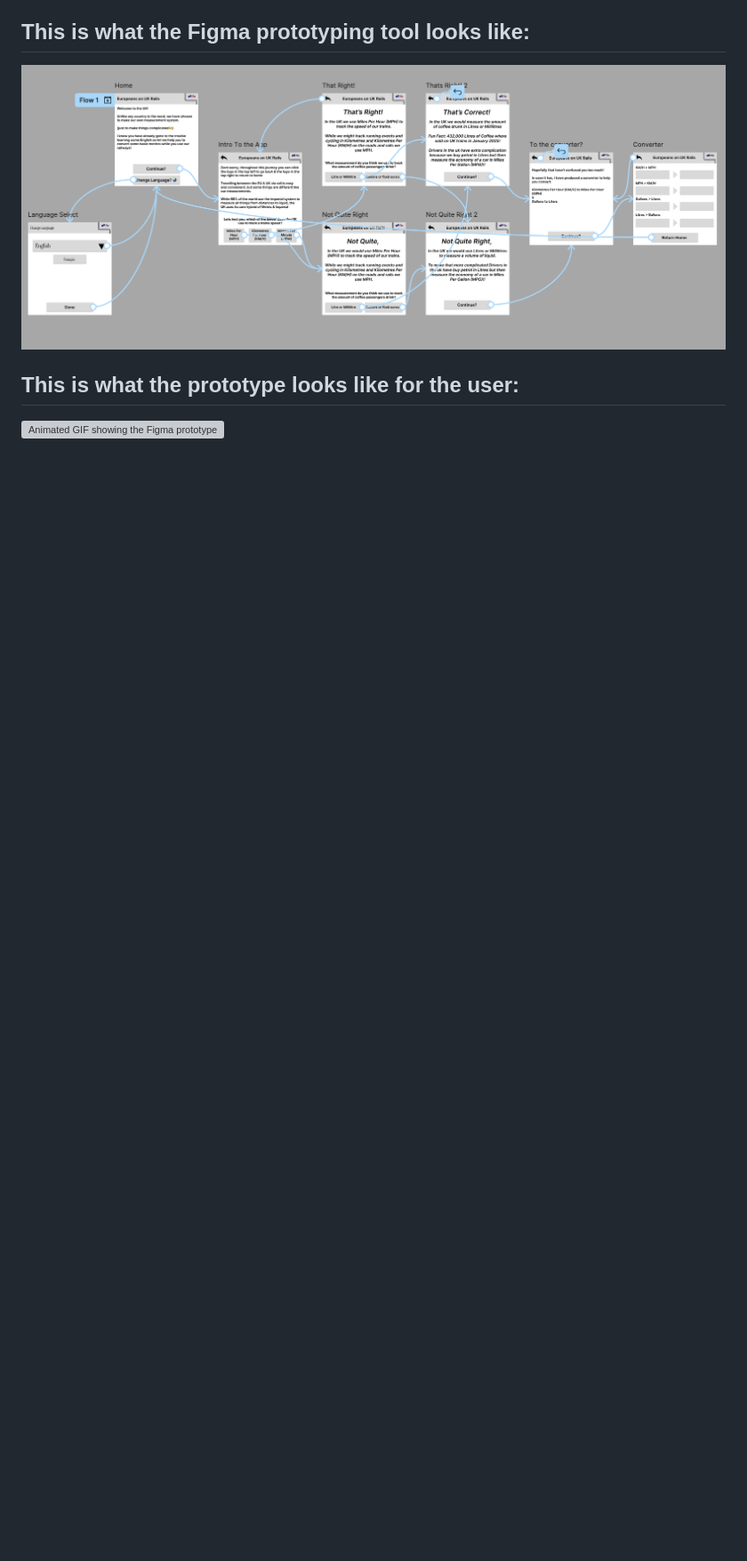
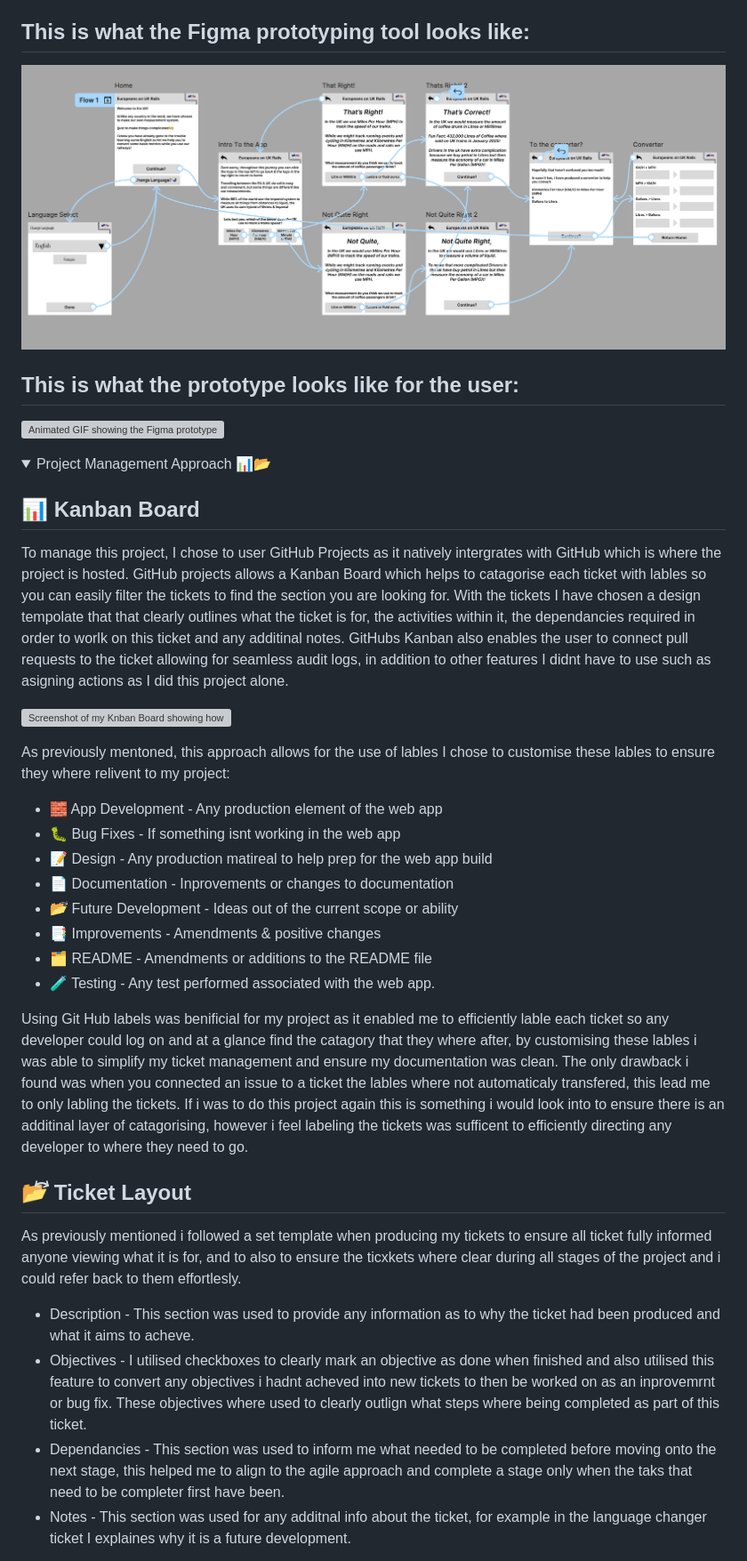
Before and after one commit to T-J-Summer/SE-Summative-1, a Markdown page: README.md, the part around one of its changes. Shown at 89% size. GitHub-like rendering; folded sections open; blank space fills up the shorter version; grey boxes are pictures that could not be loaded.

Commit message:
Update README with PM approach

```diff
--- a/README.md
+++ b/README.md
@@ -70,3 +72,38 @@ This is what the prototype looks like for the user:
 ![Animated GIF showing the Figma prototype working](https://github.com/T-J-Summer/SE-Summative-1/blob/main/FigmaDemo.gif)
 
 </details>
+
+
+
+<p>
+<details>
+<summary>Project Management Approach 📊📂</summary>
+
+📊 Kanban Board
+-
+To manage this project, I chose to user GitHub Projects as it natively intergrates with GitHub which is where the project is hosted. GitHub projects allows a Kanban Board which helps to catagorise each ticket with lables so you can easily filter the tickets to find the section you are looking for.
+With the tickets I have chosen a design tempolate that that clearly outlines what the ticket is for, the activities within it, the dependancies required in order to worlk on this ticket and any additinal notes.
+GitHubs Kanban also enables the user to connect pull requests to the ticket allowing for seamless audit logs, in addition to other features I didnt have to use such as asigning actions as I did this project alone.
+
+![Screenshot of my Knban Board showing how it was used](https://github.com/T-J-Summer/SE-Summative-1/blob/main/Kanban%20Board.jpg)
+
+As previously mentoned, this approach allows for the use of lables I chose to customise these lables to ensure they where relivent to my project:
+- 🧱 App Development - Any production element of the web app
+- 🐛 Bug Fixes - If something isnt working in the web app
+- 📝 Design - Any production matireal to help prep for the web app build
+- 📄 Documentation - Inprovements or changes to documentation
+- 📂⃕ Future Development - Ideas out of the current scope or ability
+- 📑 Improvements - Amendments & positive changes
+- 🗂️ README - Amendments or additions to the README file
+- 🧪 Testing - Any test performed associated with the web app.
+
+Using Git Hub labels was benificial for my project as it enabled me to efficiently lable each ticket so any developer could log on and at a glance find the catagory that they where after, by customising these lables i was able to simplify my ticket management and ensure my documentation was clean. The only drawback i found was when you connected an issue to a ticket the lables where not automaticaly transfered, this lead me to only labling the tickets. If i was to do this project again this is something i would look into to ensure there is an additinal layer of catagorising, however i feel labeling the tickets was sufficent to efficiently directing any developer to where they need to go.
+
+📂⃔⃕ Ticket Layout
+-
+As previously mentioned i followed a set template when producing my tickets to ensure all ticket fully informed anyone viewing what it is for, and to also to ensure the ticxkets where clear during all stages of the project and i could refer back to them effortlesly.
+- Description - This section was used to provide any information as to why the ticket had been produced and what it aims to acheve.
+- Objectives - I utilised checkboxes to clearly mark an objective as done when finished and also utilised this feature to convert any objectives i hadnt acheved into new tickets to then be worked on as an inprovemrnt or bug fix. These objectives where used to clearly outlign what steps where being completed as part of this ticket.
+- Dependancies - This section was used to inform me what needed to be completed before moving onto the next stage, this helped me to align to the agile approach and complete a stage only when the taks that need to be completer first have been.
+- Notes - This section was used for any additnal info about the ticket, for example in the language changer ticket I explaines why it is a future development.
+
```
Also changed, not shown: other parts of README.md (+14 -3 lines).
